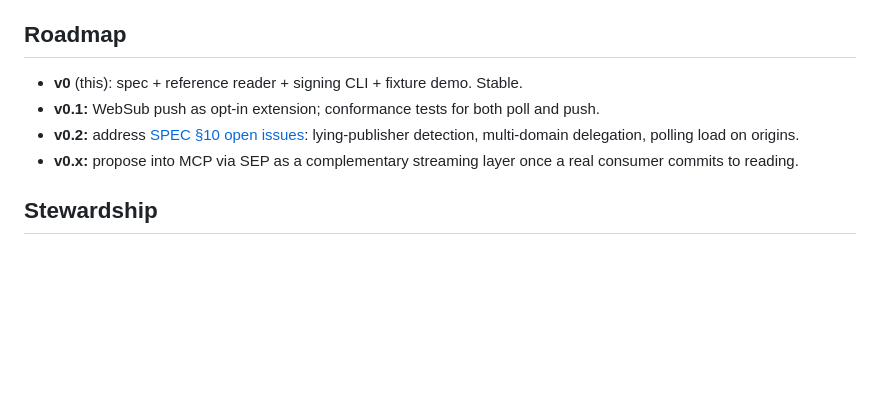
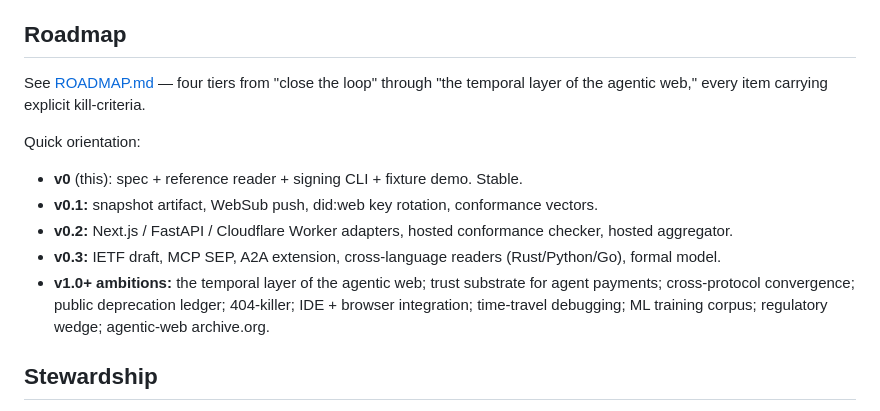
Before and after one commit to abdul-abdi/agent-feed, a Markdown page: README.md, the part around the change. Drawn GitHub-style; blank space fills up the shorter version.

Commit message:
docs: ROADMAP.md — four tiers with kill-criteria; ambitious bets in v1.0+

```diff
--- a/README.md
+++ b/README.md
@@ -115,10 +115,15 @@ Implementation plan: [`docs/plans/2026-04-27-agent-feed-v0.md`](./docs/plans/202
 
 ## Roadmap
 
+See [ROADMAP.md](./ROADMAP.md) — four tiers from "close the loop" through "the temporal layer of the agentic web," every item carrying explicit kill-criteria.
+
+Quick orientation:
+
 - **v0** (this): spec + reference reader + signing CLI + fixture demo. Stable.
-- **v0.1:** WebSub push as opt-in extension; conformance tests for both poll and push.
-- **v0.2:** address [SPEC §10 open issues](./SPEC.md#10-open-issues): lying-publisher detection, multi-domain delegation, polling load on origins.
-- **v0.x:** propose into MCP via SEP as a complementary streaming layer once a real consumer commits to reading.
+- **v0.1:** snapshot artifact, WebSub push, did:web key rotation, conformance vectors.
+- **v0.2:** Next.js / FastAPI / Cloudflare Worker adapters, hosted conformance checker, hosted aggregator.
+- **v0.3:** IETF draft, MCP SEP, A2A extension, cross-language readers (Rust/Python/Go), formal model.
+- **v1.0+ ambitions:** the temporal layer of the agentic web; trust substrate for agent payments; cross-protocol convergence; public deprecation ledger; 404-killer; IDE + browser integration; time-travel debugging; ML training corpus; regulatory wedge; agentic-web archive.org.
 
 ## Stewardship
 
```
Also changed, not shown: ROADMAP.md (added, +169 -0 lines).
